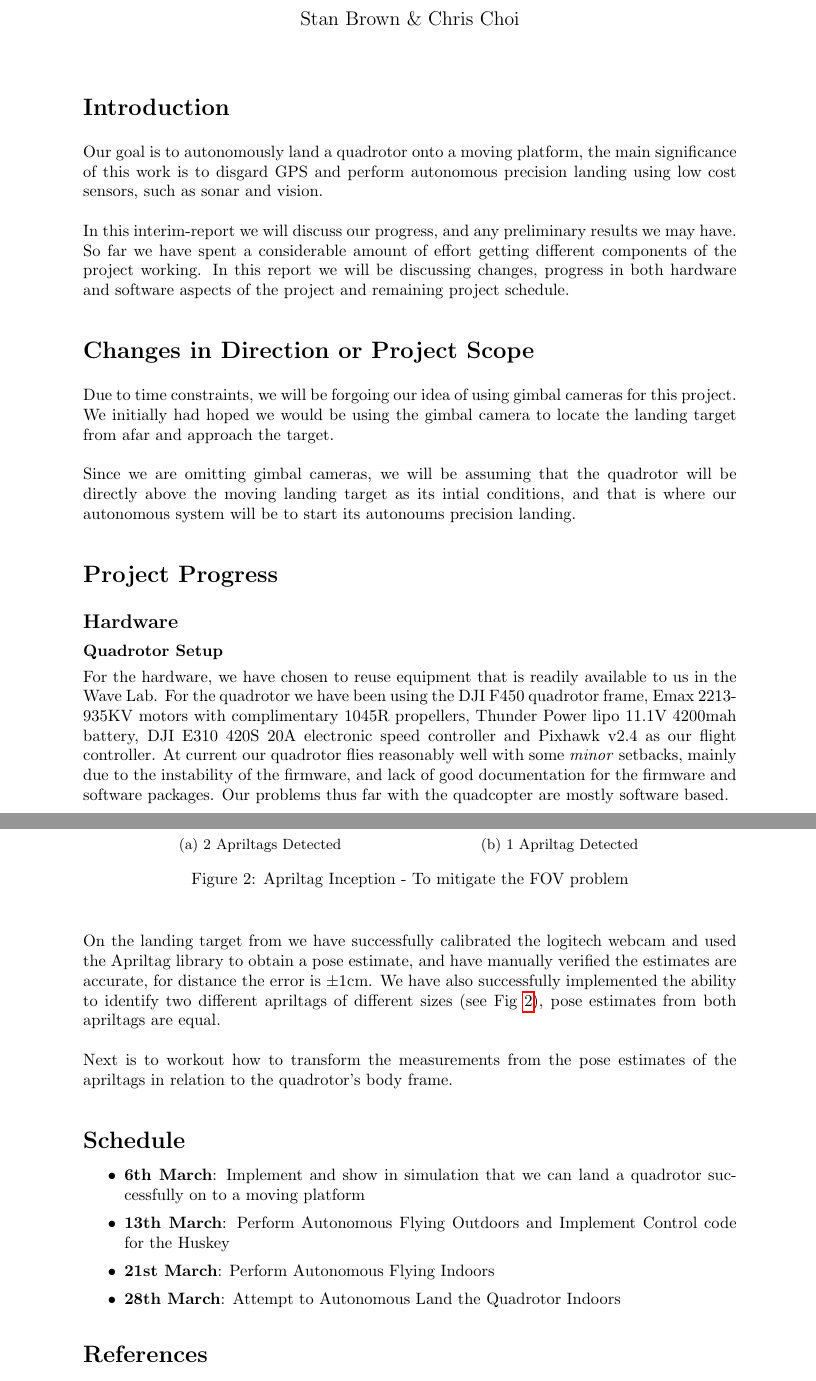
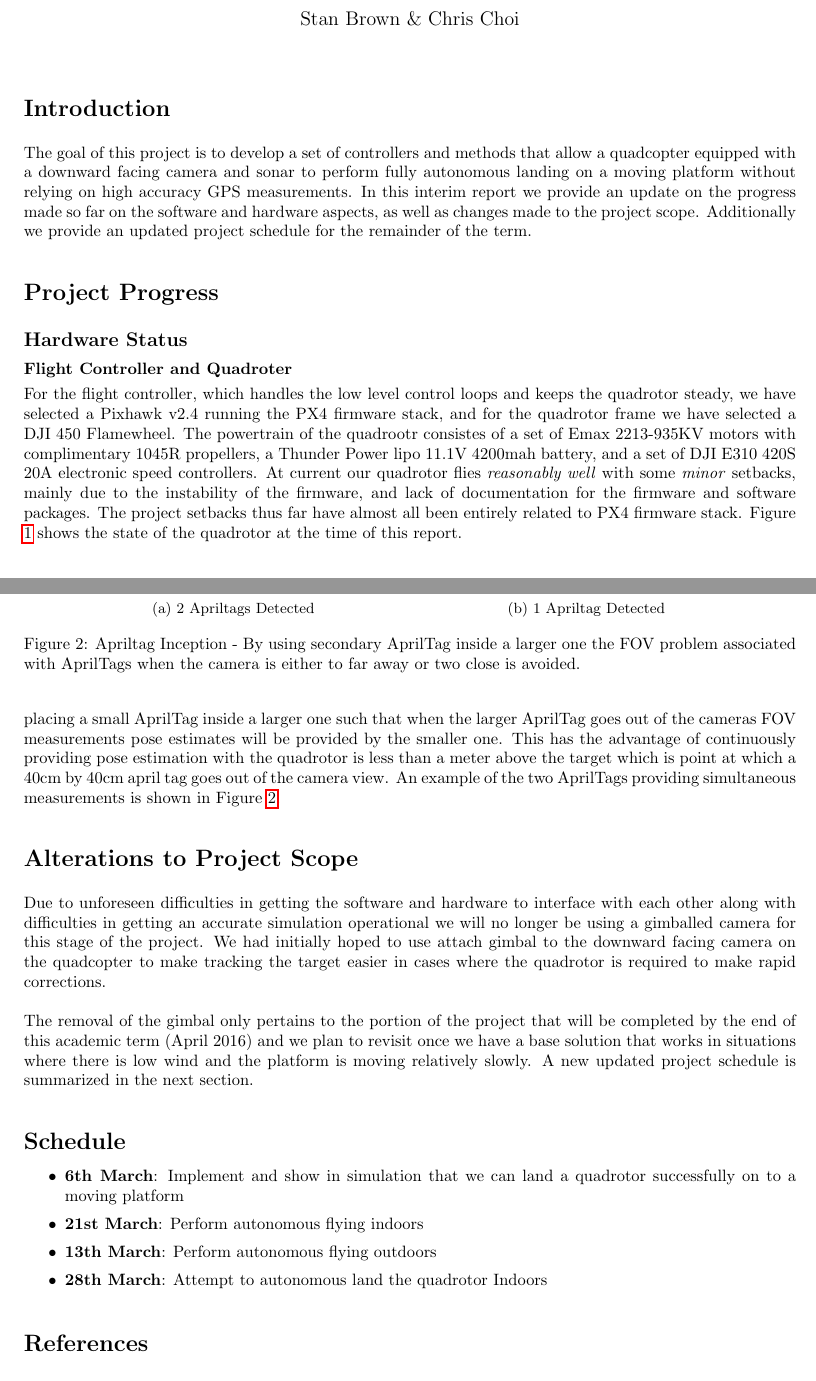
Before and after one commit to wavelab/atl, a LaTeX document (docs/interim_report/interim_report.tex): two parts of pages 1 and 3 of 3, joined at a grey line, cut so that both start at the same text. Compiled offline with pdfLaTeX.

Commit message:
stan's edits to the interim report

```diff
--- a/docs/interim_report/interim_report.tex
+++ b/docs/interim_report/interim_report.tex
@@ -10,7 +10,7 @@
 
 % DOCUMENT PADDING AND MARGINS
 \usepackage{titlesec}
-\usepackage[margin=1.5in]{geometry}
+\usepackage[margin=1.0in]{geometry}
 \setlength{\parskip}{\baselineskip}%
 \setlength{\parindent}{0pt}
 \titlespacing*{\section}{0pt}{2ex}{0ex}
@@ -19,54 +19,22 @@
 
 %COMMENTING
 \usepackage{comment}
-
-
 \begin{document}
 
 % TITLE
+\vspace{-5cm}
 \title{Autonomous Quadrotor Landing on a Moving Platform}
 \author{Stan Brown \& Chris Choi}
 \date{}
 \maketitle
 
-
-
 \section*{Introduction}
-Our goal is to autonomously land a quadrotor onto a moving platform, the main
-significance of this work is to disgard GPS and perform autonomous precision
-landing using low cost sensors, such as sonar and vision.
-
-In this interim-report we will discuss our progress, and any preliminary
-results we may have. So far we have spent a considerable amount of effort
-getting different components of the project working. In this report we will be
-discussing changes, progress in both hardware and software aspects of the
-project and remaining project schedule.
-
-
-
-\section*{Changes in Direction or Project Scope}
-
-Due to time constraints, we will be forgoing our idea of using gimbal cameras
-for this project. We initially had hoped we would be using the gimbal camera
-to locate the landing target from afar and approach the target.
-
-Since we are omitting gimbal cameras, we will be assuming that the
-quadrotor will be directly above the moving landing target as its intial
-conditions, and that is where our autonomous system will be to start its
-autonoums precision landing.
-
-
+The goal of this project is to develop a set of controllers and methods that allow a quadcopter equipped with a downward facing camera and sonar to perform fully autonomous landing on a moving platform without relying on high accuracy GPS measurements. In this interim report we provide an update on the progress made so far on the software and hardware aspects, as well as changes made to the project scope. Additionally we provide an updated project schedule for the remainder of the term.
 
 \section*{Project Progress}
-\subsection*{Hardware}
-\subsubsection*{Quadrotor Setup}
-For the hardware, we have chosen to reuse equipment that is readily available
-to us in the Wave Lab. For the quadrotor we have been using the DJI F450
-quadrotor frame, Emax 2213-935KV motors with complimentary 1045R propellers,
-Thunder Power lipo 11.1V 4200mah battery, DJI E310 420S 20A electronic speed
-controller and Pixhawk v2.4 as our flight controller. At current our quadrotor
-flies reasonably well with some \textit{minor} setbacks, mainly due to the
-instability of the firmware, and lack of good documentation for the firmware
-and software packages. Our problems thus far with the quadcopter are mostly
-software based.
+\subsection*{Hardware Status}
+\subsubsection*{Flight Controller and Quadroter}
+For the flight controller, which handles the low level control loops and keeps the quadrotor steady, we have selected a Pixhawk v2.4 running the PX4 firmware stack, and for the quadrotor frame we have selected a DJI 450 Flamewheel. The powertrain of the quadrootr consistes of a set of Emax 2213-935KV motors with complimentary 1045R propellers, a Thunder Power lipo 11.1V 4200mah battery, and a set of DJI E310 420S 20A electronic speed
+controllers. At current our quadrotor flies \textit{reasonably well} with some \textit{minor} setbacks, mainly due to the instability of the firmware, and lack of documentation for the firmware
+and software packages. The project setbacks thus far have almost all been entirely related to PX4 firmware stack. Figure \ref{hardware} shows the state of the quadrotor at the time of this report.
 
@@ -118,4 +75,9 @@ the estimation and control loop in Matlab.
-\begin{figure}[H]
+\subsubsection*{AprilTag Software}
+Using a set of April tags and camera calibration functions provided in the OpenCV library, we been able to successfully obtained accurate pose estimations between the Logitech webcam and a single AprilTag. The translational error in the pose estimation appears to be below $\pm 1$cm while the rotational error has not yet been measured. We plan to use the Optitrack Motion capture system system currently installed in the lab to take a large set of measurements in order to provide an accurate estimation of the errors associated with using the AprilTag Software.
+
+The current rate AprilTag software operates at 20fps on the Odroid and we will investigate a modified version of the AprilTag library made by Kevin Ling, a former Wave Lab member who optimitize the AprilTag source code in a previous project. We have also successfully measured the pose from two April tags simultaneously by placing a small AprilTag inside a larger one such that when the larger AprilTag goes out of the cameras FOV measurements pose estimates will be provided by the smaller one. This has the advantage of continuously providing pose estimation with the quadrotor is less than a meter above the target which is point at which a 40cm by 40cm april tag goes out of the camera view. An example of the two AprilTags providing simultaneous measurements is shown in Figure \ref{fig:apriltag}.
+
+\begin{figure}[]
 	\centering
 	\begin{subfigure}[b]{0.45\linewidth}
 		\includegraphics[width=\textwidth]{images/apriltags_1.png}
@@ -125,21 +87,14 @@ the estimation and control loop in Matlab.
 		\includegraphics[width=\textwidth]{images/apriltags_3.png}
 		\caption{1 Apriltag Detected }
 	\end{subfigure}
-	\caption{Apriltag Inception - To mitigate the FOV problem}
+	\caption{Apriltag Inception - By using secondary AprilTag inside a larger one the FOV problem associated with AprilTags when the camera is either to far away or two close is avoided.}
 	\label{fig:apriltag}
 \end{figure}
 
-On the landing target from we have successfully calibrated the logitech webcam
-and used the Apriltag library to obtain a pose estimate, and have manually
-verified the estimates are accurate, for distance the error is $\pm 1$cm. We
-have also successfully implemented the ability to identify two different
-apriltags of different sizes (see Fig~\ref{fig:apriltag}), pose estimates from
-both apriltags are equal.
+\section*{Alterations to Project Scope}
+Due to unforeseen difficulties in getting the software and hardware to interface with each other along with difficulties in getting an accurate simulation operational we will no longer be using a gimballed camera for this stage of the project. We had initially hoped to use attach gimbal to the downward facing camera on the quadcopter to make tracking the target easier in cases where the quadrotor is required to make rapid corrections.
 
-Next is to workout how to transform the measurements from the pose estimates of
-the apriltags in relation to the quadrotor's body frame.
-
-
+The removal of the gimbal only pertains to the portion of the project that will be completed by the end of this academic term (April 2016) and we plan to revisit once we have a base solution that works in situations where there is low wind and the platform is moving relatively slowly. A new updated project schedule is summarized in the next section.
 
 \section*{Schedule}
 
@@ -151,10 +106,9 @@ the apriltags in relation to the quadrotor's body frame.
 
 	\item{\textbf{6th March}: Implement and show in simulation that we can land
 	a quadrotor successfully on to a moving platform}
-	\item{\textbf{13th March}: Perform Autonomous Flying Outdoors and Implement
-	Control code for the Huskey}
-	\item{\textbf{21st March}: Perform Autonomous Flying Indoors}
-	\item{\textbf{28th March}: Attempt to Autonomous Land the Quadrotor Indoors}
+	\item{\textbf{21st March}: Perform autonomous flying indoors}
+	\item{\textbf{13th March}: Perform autonomous flying outdoors}
+	\item{\textbf{28th March}: Attempt to autonomous land the quadrotor Indoors}
 \end{itemize}
 
 
```
Also changed, not shown: docs/interim_report/interim_report.pdf, docs/interim_report/interim_report.tex (29 more changed lines).
